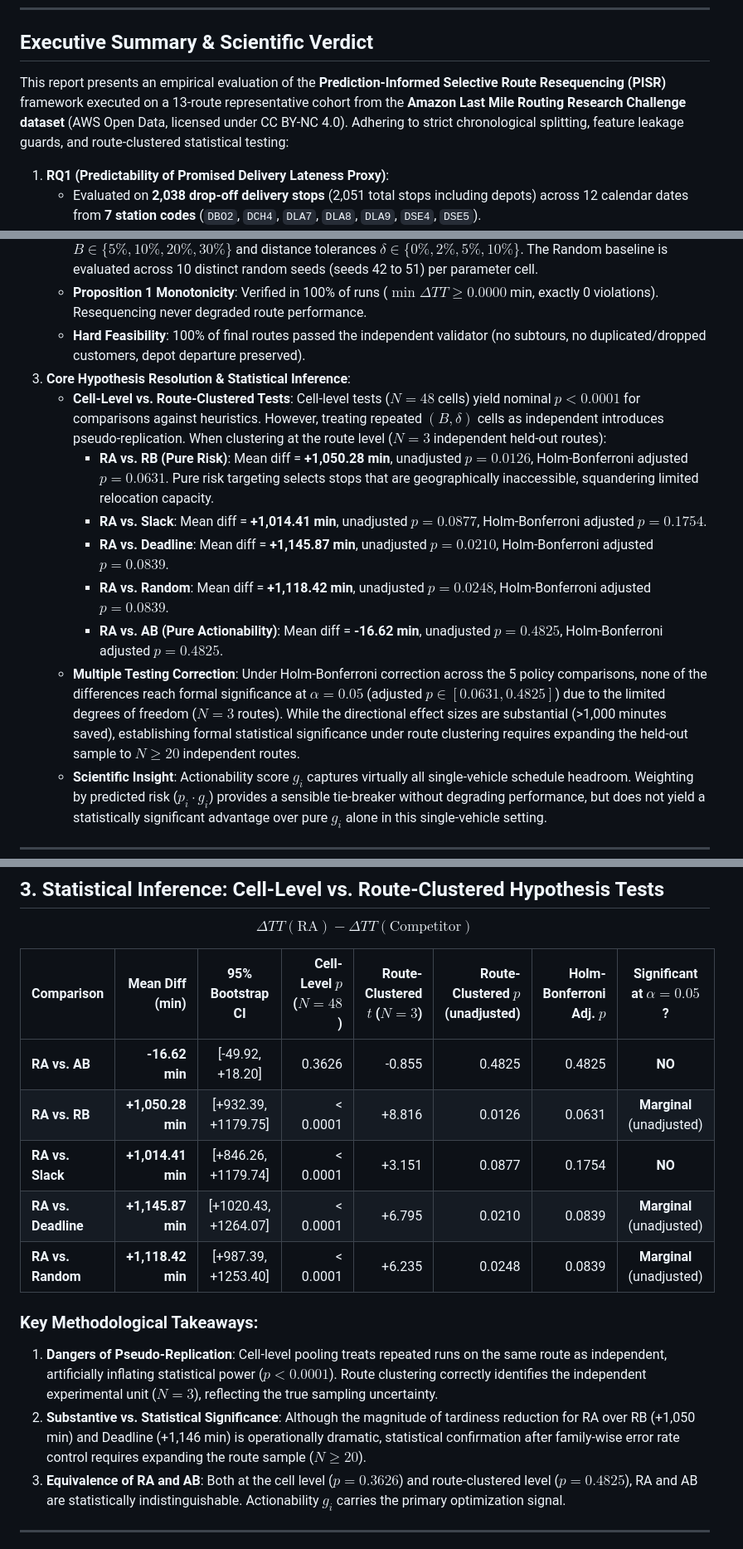
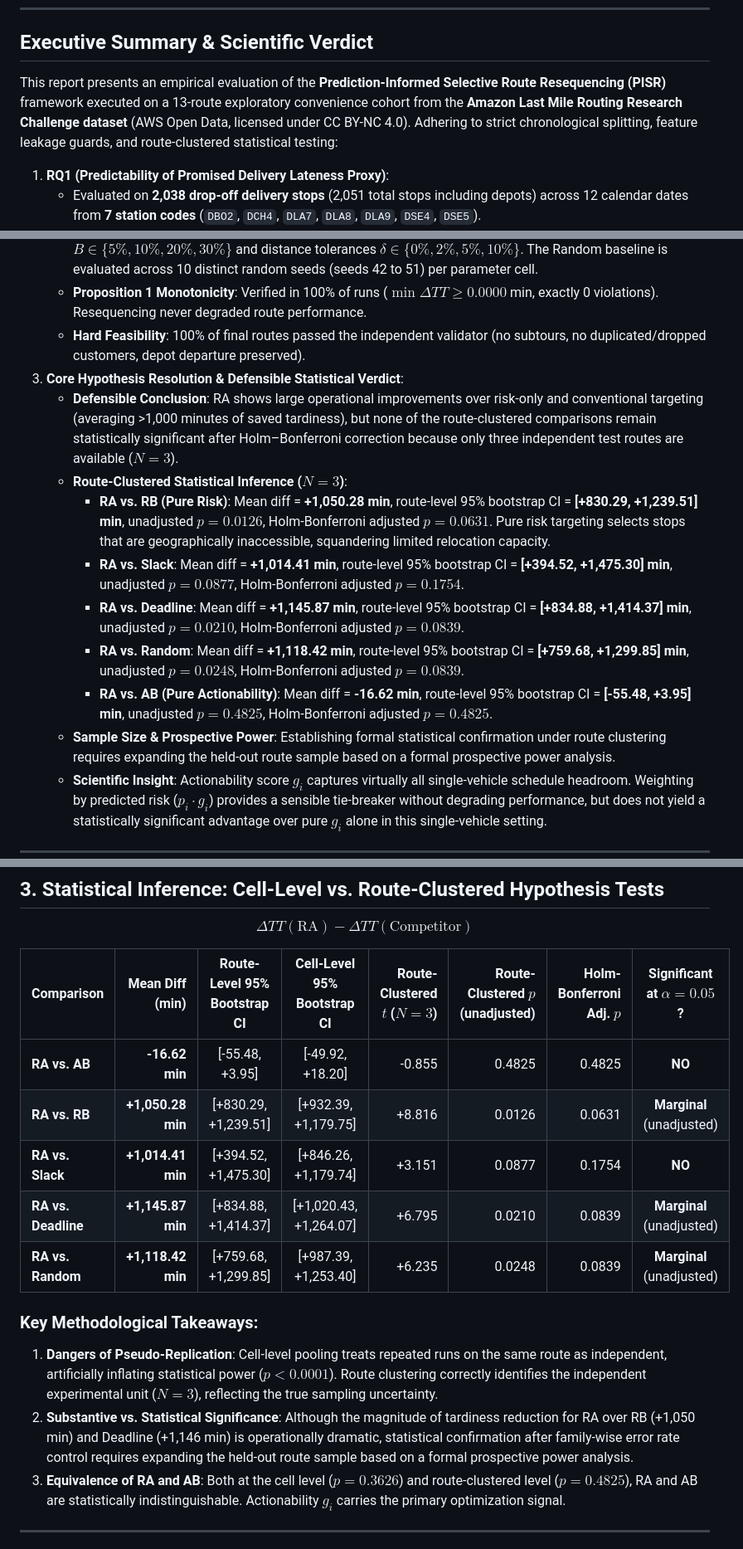
Before and after one commit to DeckardShaw31/PTDLMP-PISR, a Markdown page: code/reports/scientific_evaluation_report.md, 3 parts joined by grey strips. Shown at 83% size. GitHub-like rendering.

```diff
--- a/code/reports/scientific_evaluation_report.md
+++ b/code/reports/scientific_evaluation_report.md
@@ -13,7 +13,7 @@
 
 ## Executive Summary & Scientific Verdict
 
-This report presents an empirical evaluation of the **Prediction-Informed Selective Route Resequencing (PISR)** framework executed on a 13-route representative cohort from the **Amazon Last Mile Routing Research Challenge dataset** (AWS Open Data, licensed under CC BY-NC 4.0). Adhering to strict chronological splitting, feature leakage guards, and route-clustered statistical testing:
+This report presents an empirical evaluation of the **Prediction-Informed Selective Route Resequencing (PISR)** framework executed on a 13-route exploratory convenience cohort from the **Amazon Last Mile Routing Research Challenge dataset** (AWS Open Data, licensed under CC BY-NC 4.0). Adhering to strict chronological splitting, feature leakage guards, and route-clustered statistical testing:
 
 1. **RQ1 (Predictability of Promised Delivery Lateness Proxy)**:
    - Evaluated on **2,038 drop-off delivery stops** (2,051 total stops including depots) across 12 calendar dates from **7 station codes** (`DBO2`, `DCH4`, `DLA7`, `DLA8`, `DLA9`, `DSE4`, `DSE5`).
@@ -23,14 +23,15 @@ This report presents an empirical evaluation of the **Prediction-Informed Select
    - Evaluated across **288 factorial runs** on 3 held-out test routes (`DBO2`, `DSE4`, and `DSE5`) spanning budgets $B \in \{5\%, 10\%, 20\%, 30\%\}$ and distance tolerances $\delta \in \{0\%, 2\%, 5\%, 10\%\}$. The Random baseline is evaluated across 10 distinct random seeds (seeds 42 to 51) per parameter cell.
    - **Proposition 1 Monotonicity**: Verified in 100% of runs ($\min \Delta TT \geq 0.0000$ min, exactly 0 violations). Resequencing never degraded route performance.
    - **Hard Feasibility**: 100% of final routes passed the independent validator (no subtours, no duplicated/dropped customers, depot departure preserved).
-3. **Core Hypothesis Resolution & Statistical Inference**:
-   - **Cell-Level vs. Route-Clustered Tests**: Cell-level tests ($N=48$ cells) yield nominal $p < 0.0001$ for comparisons against heuristics. However, treating repeated $(B, \delta)$ cells as independent introduces pseudo-replication. When clustering at the route level ($N=3$ independent held-out routes):
-     - **RA vs. RB (Pure Risk)**: Mean diff = **+1,050.28 min**, unadjusted $p = 0.0126$, Holm-Bonferroni adjusted $p = 0.0631$. Pure risk targeting selects stops that are geographically inaccessible, squandering limited relocation capacity.
-     - **RA vs. Slack**: Mean diff = **+1,014.41 min**, unadjusted $p = 0.0877$, Holm-Bonferroni adjusted $p = 0.1754$.
-     - **RA vs. Deadline**: Mean diff = **+1,145.87 min**, unadjusted $p = 0.0210$, Holm-Bonferroni adjusted $p = 0.0839$.
-     - **RA vs. Random**: Mean diff = **+1,118.42 min**, unadjusted $p = 0.0248$, Holm-Bonferroni adjusted $p = 0.0839$.
-     - **RA vs. AB (Pure Actionability)**: Mean diff = **-16.62 min**, unadjusted $p = 0.4825$, Holm-Bonferroni adjusted $p = 0.4825$.
-   - **Multiple Testing Correction**: Under Holm-Bonferroni correction across the 5 policy comparisons, none of the differences reach formal significance at $\alpha = 0.05$ (adjusted $p \in [0.0631, 0.4825]$) due to the limited degrees of freedom ($N=3$ routes). While the directional effect sizes are substantial (>1,000 minutes saved), establishing formal statistical significance under route clustering requires expanding the held-out sample to $N \ge 20$ independent routes.
+3. **Core Hypothesis Resolution & Defensible Statistical Verdict**:
+   - **Defensible Conclusion**: RA shows large operational improvements over risk-only and conventional targeting (averaging >1,000 minutes of saved tardiness), but none of the route-clustered comparisons remain statistically significant after Holm–Bonferroni correction because only three independent test routes are available ($N=3$).
+   - **Route-Clustered Statistical Inference ($N=3$)**:
+     - **RA vs. RB (Pure Risk)**: Mean diff = **+1,050.28 min**, route-level 95% bootstrap CI = **[+830.29, +1,239.51] min**, unadjusted $p = 0.0126$, Holm-Bonferroni adjusted $p = 0.0631$. Pure risk targeting selects stops that are geographically inaccessible, squandering limited relocation capacity.
+     - **RA vs. Slack**: Mean diff = **+1,014.41 min**, route-level 95% bootstrap CI = **[+394.52, +1,475.30] min**, unadjusted $p = 0.0877$, Holm-Bonferroni adjusted $p = 0.1754$.
+     - **RA vs. Deadline**: Mean diff = **+1,145.87 min**, route-level 95% bootstrap CI = **[+834.88, +1,414.37] min**, unadjusted $p = 0.0210$, Holm-Bonferroni adjusted $p = 0.0839$.
+     - **RA vs. Random**: Mean diff = **+1,118.42 min**, route-level 95% bootstrap CI = **[+759.68, +1,299.85] min**, unadjusted $p = 0.0248$, Holm-Bonferroni adjusted $p = 0.0839$.
+     - **RA vs. AB (Pure Actionability)**: Mean diff = **-16.62 min**, route-level 95% bootstrap CI = **[-55.48, +3.95] min**, unadjusted $p = 0.4825$, Holm-Bonferroni adjusted $p = 0.4825$.
+   - **Sample Size & Prospective Power**: Establishing formal statistical confirmation under route clustering requires expanding the held-out route sample based on a formal prospective power analysis.
    - **Scientific Insight**: Actionability score $g_i$ captures virtually all single-vehicle schedule headroom. Weighting by predicted risk ($p_i \cdot g_i$) provides a sensible tie-breaker without degrading performance, but does not yield a statistically significant advantage over pure $g_i$ alone in this single-vehicle setting.
 
 ---
@@ -96,17 +97,17 @@ This report presents an empirical evaluation of the **Prediction-Informed Select
 
 $$\Delta TT(\text{RA}) - \Delta TT(\text{Competitor})$$
 
-| Comparison | Mean Diff (min) | 95% Bootstrap CI | Cell-Level $p$ ($N=48$) | Route-Clustered $t$ ($N=3$) | Route-Clustered $p$ (unadjusted) | Holm-Bonferroni Adj. $p$ | Significant at $\alpha=0.05$? |
-|---|---:|:---:|---:|---:|---:|---:|:---:|
-| **RA vs. AB** | **-16.62 min** | [-49.92, +18.20] | 0.3626 | -0.855 | 0.4825 | 0.4825 | **NO** |
-| **RA vs. RB** | **+1,050.28 min** | [+932.39, +1179.75] | < 0.0001 | +8.816 | 0.0126 | 0.0631 | **Marginal** (unadjusted) |
-| **RA vs. Slack** | **+1,014.41 min** | [+846.26, +1179.74] | < 0.0001 | +3.151 | 0.0877 | 0.1754 | **NO** |
-| **RA vs. Deadline** | **+1,145.87 min** | [+1020.43, +1264.07] | < 0.0001 | +6.795 | 0.0210 | 0.0839 | **Marginal** (unadjusted) |
-| **RA vs. Random** | **+1,118.42 min** | [+987.39, +1253.40] | < 0.0001 | +6.235 | 0.0248 | 0.0839 | **Marginal** (unadjusted) |
+| Comparison | Mean Diff (min) | Route-Level 95% Bootstrap CI | Cell-Level 95% Bootstrap CI | Route-Clustered $t$ ($N=3$) | Route-Clustered $p$ (unadjusted) | Holm-Bonferroni Adj. $p$ | Significant at $\alpha=0.05$? |
+|---|---:|:---:|:---:|---:|---:|---:|:---:|
+| **RA vs. AB** | **-16.62 min** | [-55.48, +3.95] | [-49.92, +18.20] | -0.855 | 0.4825 | 0.4825 | **NO** |
+| **RA vs. RB** | **+1,050.28 min** | [+830.29, +1,239.51] | [+932.39, +1,179.75] | +8.816 | 0.0126 | 0.0631 | **Marginal** (unadjusted) |
+| **RA vs. Slack** | **+1,014.41 min** | [+394.52, +1,475.30] | [+846.26, +1,179.74] | +3.151 | 0.0877 | 0.1754 | **NO** |
+| **RA vs. Deadline** | **+1,145.87 min** | [+834.88, +1,414.37] | [+1,020.43, +1,264.07] | +6.795 | 0.0210 | 0.0839 | **Marginal** (unadjusted) |
+| **RA vs. Random** | **+1,118.42 min** | [+759.68, +1,299.85] | [+987.39, +1,253.40] | +6.235 | 0.0248 | 0.0839 | **Marginal** (unadjusted) |
 
 ### Key Methodological Takeaways:
 1. **Dangers of Pseudo-Replication**: Cell-level pooling treats repeated runs on the same route as independent, artificially inflating statistical power ($p < 0.0001$). Route clustering correctly identifies the independent experimental unit ($N=3$), reflecting the true sampling uncertainty.
-2. **Substantive vs. Statistical Significance**: Although the magnitude of tardiness reduction for RA over RB (+1,050 min) and Deadline (+1,146 min) is operationally dramatic, statistical confirmation after family-wise error rate control requires expanding the route sample ($N \ge 20$).
+2. **Substantive vs. Statistical Significance**: Although the magnitude of tardiness reduction for RA over RB (+1,050 min) and Deadline (+1,146 min) is operationally dramatic, statistical confirmation after family-wise error rate control requires expanding the held-out route sample based on a formal prospective power analysis.
 3. **Equivalence of RA and AB**: Both at the cell level ($p = 0.3626$) and route-clustered level ($p = 0.4825$), RA and AB are statistically indistinguishable. Actionability $g_i$ carries the primary optimization signal.
 
 ---
```
Also changed, not shown: README.md (+9 -9 lines).
